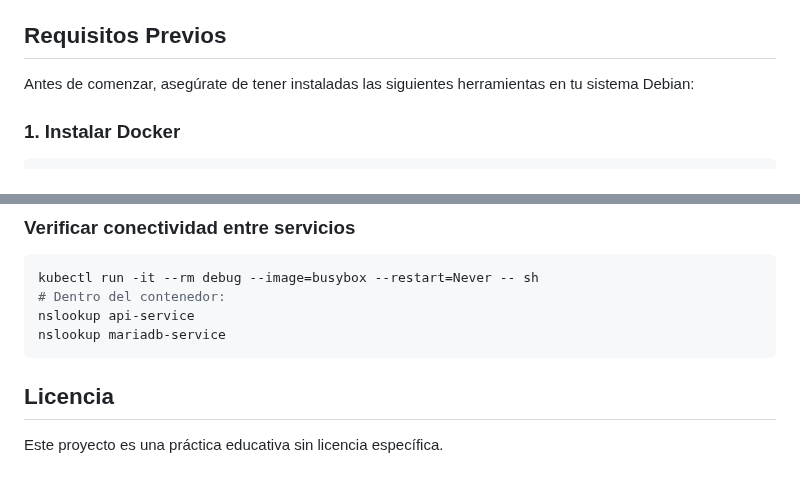
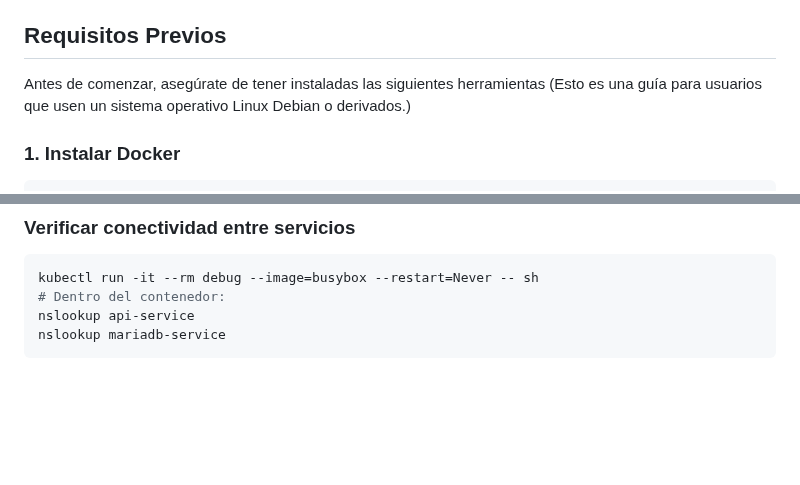
Before and after one commit to AlexLedezma04/KubernetesServices, a Markdown page: README.md, 2 parts joined by grey strips. Rendered like a GitHub page; blank space fills up the shorter version.

````diff
--- a/README.md
+++ b/README.md
@@ -36,7 +36,7 @@ El proyecto consta de tres componentes principales:
 
 ## Requisitos Previos
 
-Antes de comenzar, asegúrate de tener instaladas las siguientes herramientas en tu sistema Debian:
+Antes de comenzar, asegúrate de tener instaladas las siguientes herramientas (Esto es una guía para usuarios que usen un sistema operativo Linux Debian o derivados.)
 
 ### 1. Instalar Docker
 
@@ -260,7 +260,3 @@ kubectl run -it --rm debug --image=busybox --restart=Never -- sh
 nslookup api-service
 nslookup mariadb-service
 ```
-
-## Licencia
-
-Este proyecto es una práctica educativa sin licencia específica.
````
